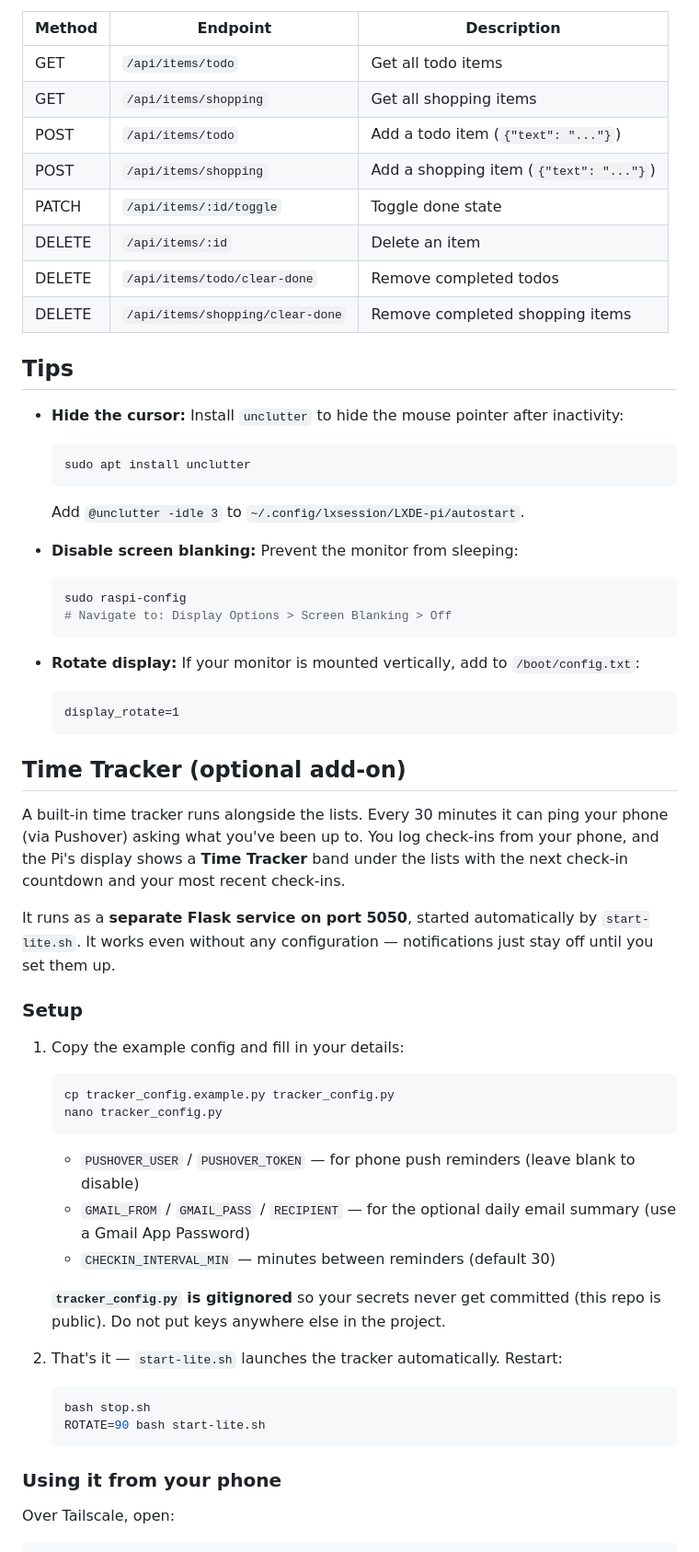
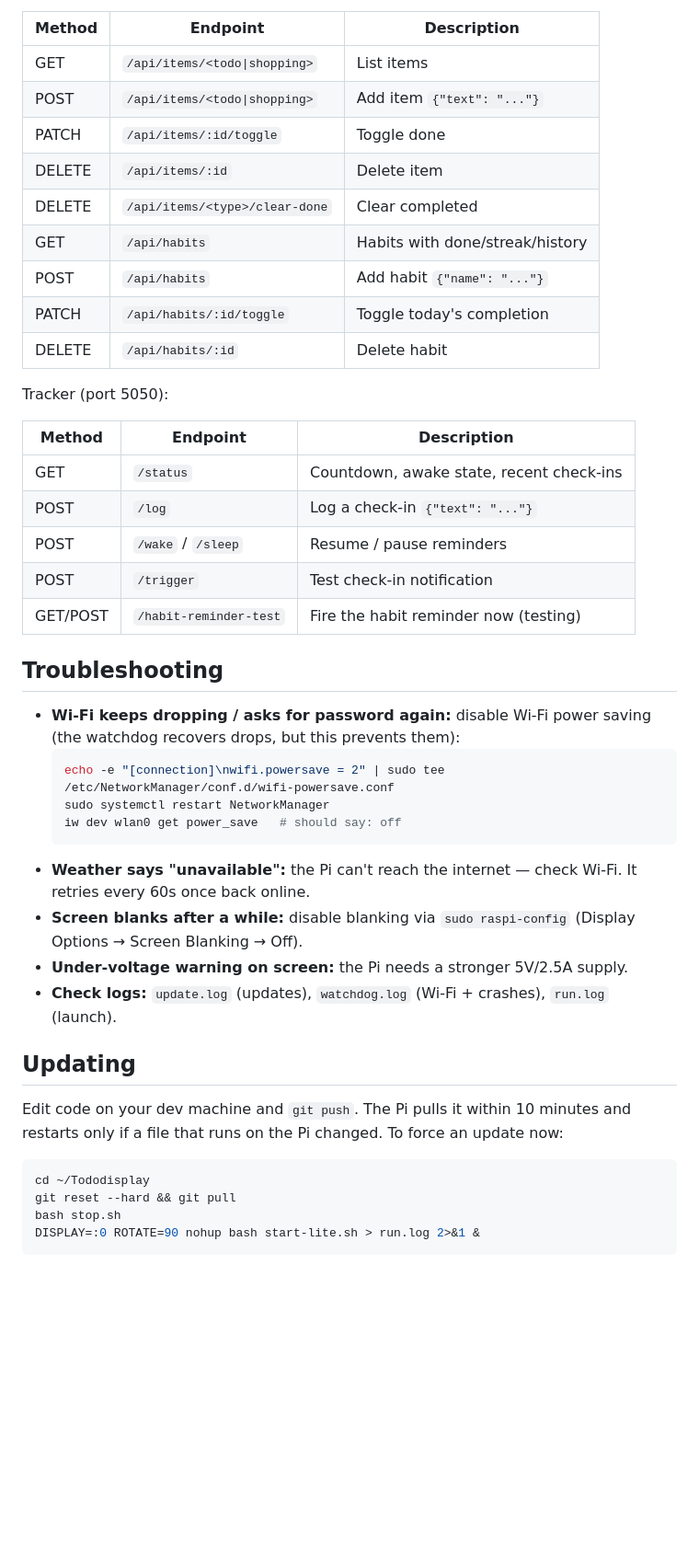
Before and after one commit to t8ykk5q9tq-cpu/Tododisplay, a Markdown page: README.md, the part around one of its changes. Shown at 92% size. Rendered like a GitHub page; blank space fills up the shorter version.

````diff
--- a/README.md
+++ b/README.md
@@ -106,65 +142,49 @@ Tododisplay/
 | Method | Endpoint | Description |
 |--------|----------|-------------|
-| GET | `/api/items/todo` | Get all todo items |
-| GET | `/api/items/shopping` | Get all shopping items |
-| POST | `/api/items/todo` | Add a todo item (`{"text": "..."}`) |
-| POST | `/api/items/shopping` | Add a shopping item (`{"text": "..."}`) |
-| PATCH | `/api/items/:id/toggle` | Toggle done state |
-| DELETE | `/api/items/:id` | Delete an item |
-| DELETE | `/api/items/todo/clear-done` | Remove completed todos |
-| DELETE | `/api/items/shopping/clear-done` | Remove completed shopping items |
+| GET | `/api/items/<todo\|shopping>` | List items |
+| POST | `/api/items/<todo\|shopping>` | Add item `{"text": "..."}` |
+| PATCH | `/api/items/:id/toggle` | Toggle done |
+| DELETE | `/api/items/:id` | Delete item |
+| DELETE | `/api/items/<type>/clear-done` | Clear completed |
+| GET | `/api/habits` | Habits with done/streak/history |
+| POST | `/api/habits` | Add habit `{"name": "..."}` |
+| PATCH | `/api/habits/:id/toggle` | Toggle today's completion |
+| DELETE | `/api/habits/:id` | Delete habit |
 
-## Tips
+Tracker (port 5050):
 
-- **Hide the cursor:** Install `unclutter` to hide the mouse pointer after inactivity:
+| Method | Endpoint | Description |
+|--------|----------|-------------|
+| GET | `/status` | Countdown, awake state, recent check-ins |
+| POST | `/log` | Log a check-in `{"text": "..."}` |
+| POST | `/wake` / `/sleep` | Resume / pause reminders |
+| POST | `/trigger` | Test check-in notification |
+| GET/POST | `/habit-reminder-test` | Fire the habit reminder now (testing) |
+
+## Troubleshooting
+
+- **Wi-Fi keeps dropping / asks for password again:** disable Wi-Fi power saving
+  (the watchdog recovers drops, but this prevents them):
   ```bash
-  sudo apt install unclutter
+  echo -e "[connection]\nwifi.powersave = 2" | sudo tee /etc/NetworkManager/conf.d/wifi-powersave.conf
+  sudo systemctl restart NetworkManager
+  iw dev wlan0 get power_save   # should say: off
   ```
-  Add `@unclutter -idle 3` to `~/.config/lxsession/LXDE-pi/autostart`.
+- **Weather says "unavailable":** the Pi can't reach the internet — check Wi-Fi.
+  It retries every 60s once back online.
+- **Screen blanks after a while:** disable blanking via `sudo raspi-config`
+  (Display Options → Screen Blanking → Off).
+- **Under-voltage warning on screen:** the Pi needs a stronger 5V/2.5A supply.
+- **Check logs:** `update.log` (updates), `watchdog.log` (Wi-Fi + crashes), `run.log` (launch).
 
-- **Disable screen blanking:** Prevent the monitor from sleeping:
-  ```bash
-  sudo raspi-config
-  # Navigate to: Display Options > Screen Blanking > Off
-  ```
+## Updating
 
-- **Rotate display:** If your monitor is mounted vertically, add to `/boot/config.txt`:
-  ```
-  display_rotate=1
-  ```
+Edit code on your dev machine and `git push`. The Pi pulls it within 10 minutes
+and restarts only if a file that runs on the Pi changed. To force an update now:
 
-## Time Tracker (optional add-on)
-
-A built-in time tracker runs alongside the lists. Every 30 minutes it can ping
-your phone (via Pushover) asking what you've been up to. You log check-ins from
-your phone, and the Pi's display shows a **Time Tracker** band under the lists
-with the next check-in countdown and your most recent check-ins.
-
-It runs as a **separate Flask service on port 5050**, started automatically by
-`start-lite.sh`. It works even without any configuration — notifications just
-stay off until you set them up.
-
-### Setup
-
-1. Copy the example config and fill in your details:
-   ```bash
-   cp tracker_config.example.py tracker_config.py
-   nano tracker_config.py
-   ```
-   - `PUSHOVER_USER` / `PUSHOVER_TOKEN` — for phone push reminders (leave blank to disable)
-   - `GMAIL_FROM` / `GMAIL_PASS` / `RECIPIENT` — for the optional daily email summary (use a Gmail App Password)
-   - `CHECKIN_INTERVAL_MIN` — minutes between reminders (default 30)
-
-   **`tracker_config.py` is gitignored** so your secrets never get committed
-   (this repo is public). Do not put keys anywhere else in the project.
-
-2. That's it — `start-lite.sh` launches the tracker automatically. Restart:
-   ```bash
-   bash stop.sh
-   ROTATE=90 bash start-lite.sh
-   ```
-
-### Using it from your phone
-
-Over Tailscale, open:
+```bash
+cd ~/Tododisplay
+git reset --hard && git pull
+bash stop.sh
+DISPLAY=:0 ROTATE=90 nohup bash start-lite.sh > run.log 2>&1 &
 ```
````
Also changed, not shown: other parts of README.md (+98 -84 lines).
